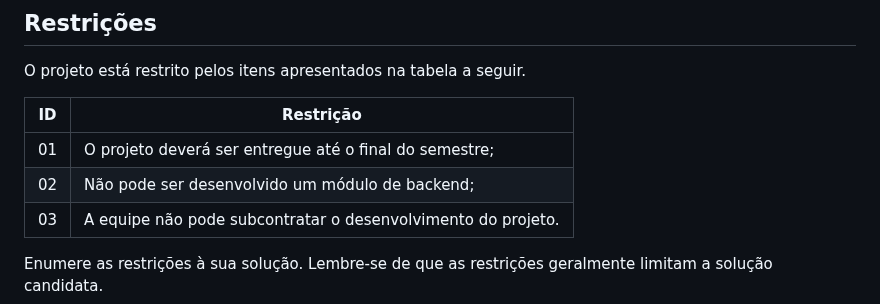
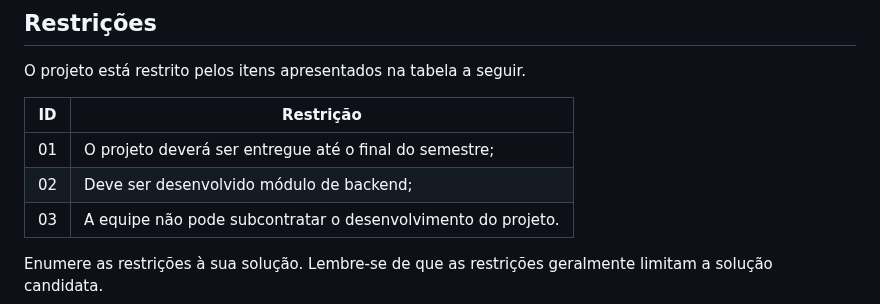
Before and after one commit to gilrovina/Imuniti, a Markdown page: docs/02-Especificação do Projeto.md, the part around the change. GitHub-like rendering.

```diff
--- a/docs/02-Especificação do Projeto.md
+++ b/docs/02-Especificação do Projeto.md
@@ -101,7 +101,7 @@ O projeto está restrito pelos itens apresentados na tabela a seguir.
 |ID| Restrição                                             |
 |--|-------------------------------------------------------|
 |01| O projeto deverá ser entregue até o final do semestre; |
-|02| Não pode ser desenvolvido um módulo de backend;        |
+|02| Deve ser desenvolvido módulo de backend;        |
 |03| A equipe não pode subcontratar o desenvolvimento do projeto. |
 
 
```
